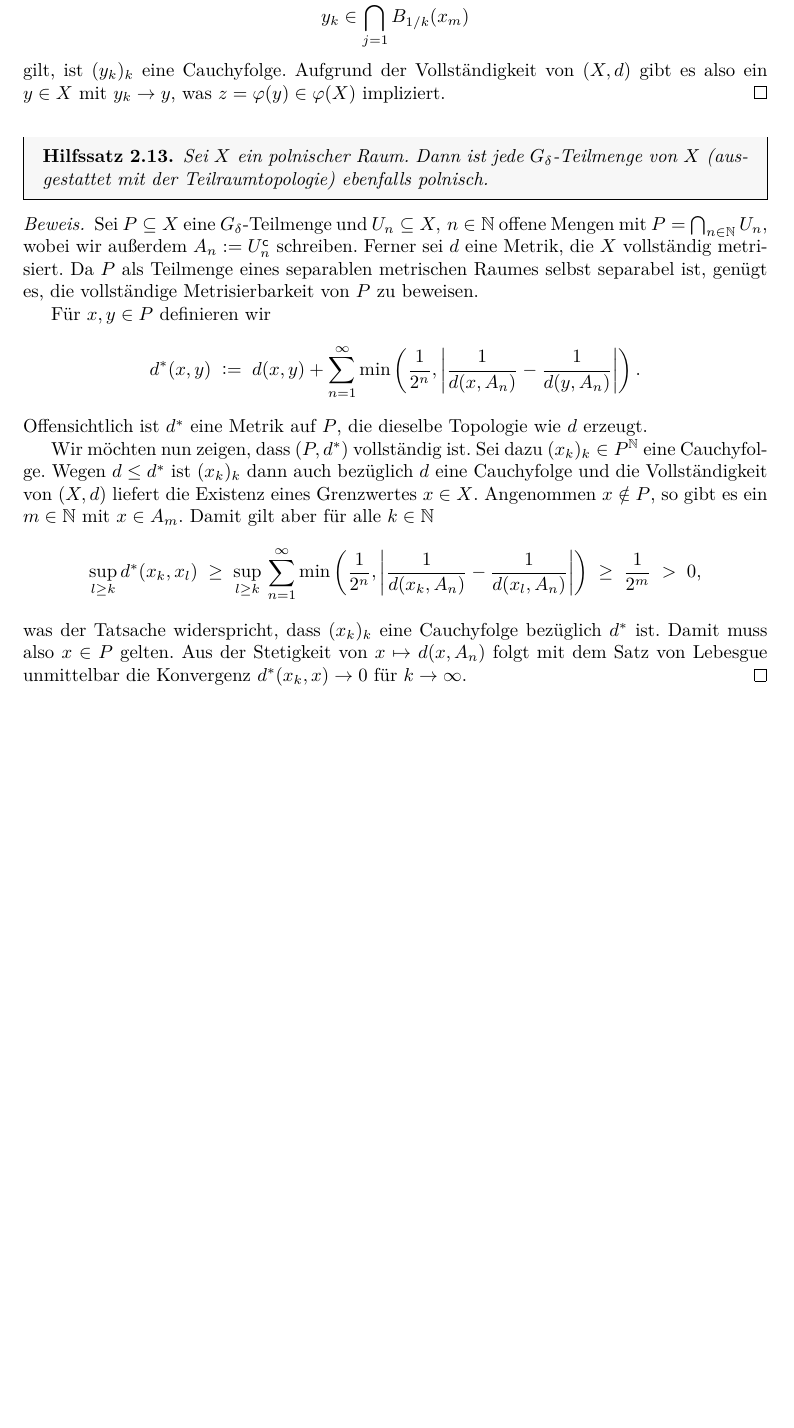
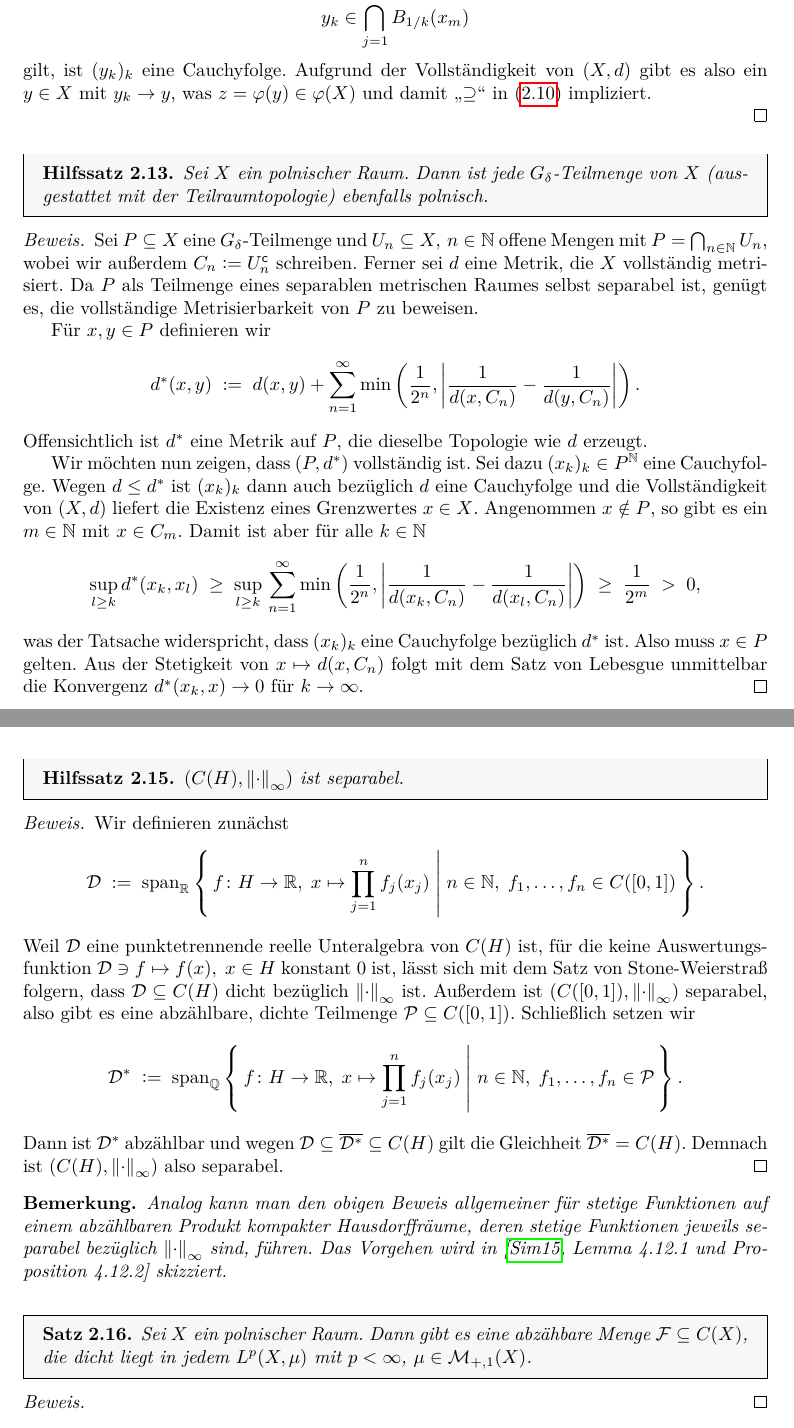
Before and after one commit to dan1elherbst/KIT-Bachelor-Thesis, a LaTeX document (main/main.tex, which reads content/grundlagen.tex, style/style.tex): part of page 10 of 13 before the commit and two parts of pages 10 and 11 of 13 after it, the two joined at a grey line, cut so that both start at the same text, the shorter picture padded with empty space. Compiled offline with pdfLaTeX.

Commit message:
Add separability of continuous functions on Hilbert cube

```diff
--- a/content/grundlagen.tex
+++ b/content/grundlagen.tex
@@ -416,7 +416,8 @@
 		\[y_k \in \bigcap_{j=1}^{k} B_{1/k}(x_m)\]
 		gilt, ist $(y_k)_k$ eine Cauchyfolge. Aufgrund der Vollständigkeit von
 		$(X, d)$ gibt es also ein $y \in X$ mit $y_k \to y$, was
-		$z = \varphi(y) \in \varphi(X)$ impliziert.
+		$z = \varphi(y) \in \varphi(X)$ und damit \enquote{$\supseteq$} in \eqref{eq:2.10} impliziert.
+
 	\end{proof}
 
 	\begin{Hilfssatz}
@@ -429,7 +430,7 @@
 		Sei $P \subseteq X$ eine $G_\delta$-Teilmenge und
 		$U_n \subseteq X, \, n \in \N$ offene Mengen mit
 		$P = \bigcap_{n \in \N} U_n$, wobei wir außerdem
-		$A_n \defby U_n^{\mathsf{c}}$ schreiben. Ferner sei
+		$C_n \defby U_n^{\mathsf{c}}$ schreiben. Ferner sei
 		$d$ eine Metrik, die $X$ vollständig metrisiert.
 		Da $P$ als Teilmenge eines separablen metrischen Raumes
 		selbst separabel ist, genügt es, die vollständige Metrisierbarkeit
@@ -437,7 +438,7 @@
 
 		Für $x, y \in P$ definieren wir
 		\[d^\ast(x, y) \; \defby \; d(x, y) + \sum_{n=1}^{\infty} \min \left(
-		\frac{1}{2^n}, \left| \frac{1}{d(x, A_n)} - \frac{1}{d(y, A_n)} \right|
+		\frac{1}{2^n}, \left| \frac{1}{d(x, C_n)} - \frac{1}{d(y, C_n)} \right|
 		\right) \text{.}\]
 		Offensichtlich ist $d^\ast$ eine Metrik auf $P$,
 		die dieselbe Topologie wie $d$ erzeugt.
@@ -447,15 +448,15 @@
 		ist $(x_k)_k$ dann auch bezüglich $d$ eine Cauchyfolge und die
 		Vollständigkeit von $(X, d)$ liefert die Existenz eines Grenzwertes
 		$x \in X$. Angenommen $x \notin P$, so gibt es ein $m \in \N$ mit
-		$x \in A_m$. Damit gilt aber für alle $k \in \N$
+		$x \in C_m$. Damit ist aber für alle $k \in \N$
 		$$\sup_{l \geq k} d^\ast(x_k, x_l) \; \geq \; \sup_{l \geq k}
 			\, \sum_{n=1}^{\infty} \min \left(
-			\frac{1}{2^n}, \left| \frac{1}{d(x_k, A_n)} -
-			 \frac{1}{d(x_l, A_n)} \right|
+			\frac{1}{2^n}, \left| \frac{1}{d(x_k, C_n)} -
+			 \frac{1}{d(x_l, C_n)} \right|
 			\right) \; \geq \; \frac{1}{2^m} \; > \; 0 \text{,}$$
 		was der Tatsache widerspricht, dass $(x_k)_k$ eine Cauchyfolge
-		bezüglich $d^\ast$ ist. Damit muss also $x \in P$ gelten.
-		Aus der Stetigkeit von $x \mapsto d(x, A_n)$ folgt mit dem
+		bezüglich $d^\ast$ ist. Also muss $x \in P$ gelten.
+		Aus der Stetigkeit von $x \mapsto d(x, C_n)$ folgt mit dem
 		Satz von Lebesgue unmittelbar die Konvergenz
 		$d^\ast(x_k, x) \to 0$ für $k \to \infty$.
 	\end{proof}
@@ -482,5 +482,33 @@
+		polnischen Räume gerade den abgeschlossenen
 		Teilmengen von $H$.
 	\end{Bemerkung}
+
+	\begin{Hilfssatz}
+		$(C(H), \norm{\cdot}_\infty)$ ist separabel.
+	\end{Hilfssatz}
+
+	\begin{proof}
+		Wir definieren zunächst
+		\[\mathcal{D} \; \defby \; \mathrm{span}_\R \setcomp{\fctmap{f}{H}{\R}{x
+			}{\prod_{j=1}^{n} f_j(x_j)}}{n \in \N, \; f_1,\dots,f_n \in C([0, 1])} \text{.}\]
+		Weil $\mathcal{D}$ eine punktetrennende reelle Unteralgebra von $C(H)$ ist, für die keine Auswertungsfunktion $\mathcal{D} \ni f \mapsto f(x), \; x \in H$ konstant $0$ ist, lässt sich mit dem Satz von Stone-Weierstraß folgern, dass $\mathcal{D} \subseteq C(H)$ dicht bezüglich $\norm{\cdot}_\infty$ ist.
+		Außerdem ist $(C([0, 1]), \norm{\cdot}_\infty)$ separabel, also gibt es eine abzählbare, dichte Teilmenge $\mathcal{P} \subseteq C([0, 1])$. Schließlich setzen wir
+		\[\mathcal{D}^\ast \; \defby \; \mathrm{span}_\Q \setcomp{\fctmap{f}{H}{\R}{x
+			}{\prod_{j=1}^{n} f_j(x_j)}}{n \in \N, \; f_1,\dots,f_n \in \mathcal{P}} \text{.}\]
+		Dann ist $\mathcal{D}^\ast$ abzählbar und wegen $ \mathcal{D} \subseteq \overline{\mathcal{D}^\ast} \subseteq C(H)$ gilt die Gleichheit $\overline{\mathcal{D}^\ast} = C(H)$. Demnach ist $(C(H), \norm{\cdot}_\infty)$ also separabel.
+	\end{proof}
+
+	\begin{Bemerkung}
+		Analog kann man den obigen Beweis allgemeiner für stetige Funktionen auf einem abzählbaren Produkt kompakter Hausdorffräume, deren stetige Funktionen jeweils separabel bezüglich $\norm{\cdot}_\infty$ sind, führen. Das Vorgehen wird in \cite[Lemma 4.12.1 und Proposition 4.12.2]{Simon.2015} skizziert.
+	\end{Bemerkung}
+
+	\begin{Satz}
+		Sei $X$ ein polnischer Raum. Dann gibt es eine abzähbare Menge $\mathcal{F} \subseteq C(X)$, die dicht liegt in jedem $L^p(X, \mu)$ mit $p < \infty$, $\mu \in \Probmeasures{X}$.
+	\end{Satz}
+
+	\begin{proof}
+
+	\end{proof}
 
 
 
--- a/style/style.tex
+++ b/style/style.tex
@@ -82,7 +82,7 @@
 \newcommand{\defby}{\vcentcolon =}
 \newcommand{\Set}[1]{\ensuremath{\left\{\, #1 \,\right\}}}
 \newcommand{\set}[1]{\ensuremath{\left\{#1\right\}}}
-\newcommand{\setcomp}[2]{\Set{#1 \; | \; #2}}
+\newcommand{\setcomp}[2]{\Set{#1 \; \middle| \; #2}}
 \newcommand{\fctmap}[5]{\ensuremath{#1 \colon #2 \to #3, \; #4 \mapsto #5 }}
 \newcommand{\fct}[3]{\ensuremath{#1 \colon #2 \to #3}}
 \newcommand{\indfct}{\mathds{1}}
@@ -93,6 +93,10 @@
 \newcommand{\Bdcontfct}[1]{C_b(#1)}
 \newcommand{\measureintx}[4]{\int_{#1} \, #2 \, #3(\mathrm{d}#4)}
 \newcommand{\measureint}[3]{\int_{#1} \, #2 \, \mathrm{d}#3}
+\newcommand{\abs}[1]{\left| #1 \right|}
+\newcommand{\absl}[1]{\left| \, #1 \,\right|}
+\newcommand{\norm}[1]{\left\lVert#1\right\rVert}
+\newcommand{\norml}[1]{\left\lVert \, #1\, \right\rVert}
 
 \newenvironment{enumeratethm}{\vspace*{0.5em} \begin{enumerate}[label=(\alph*)]}{\end{enumerate} \vspace*{0.5em}}
 \newenvironment{equivalentthm}{\vspace*{0.5em} \begin{enumerate}[label=(\roman*)]}{\end{enumerate} \vspace*{0.5em}}
```
Also changed, not shown: main/main.pdf, content/grundlagen.tex (5 more changed lines).
